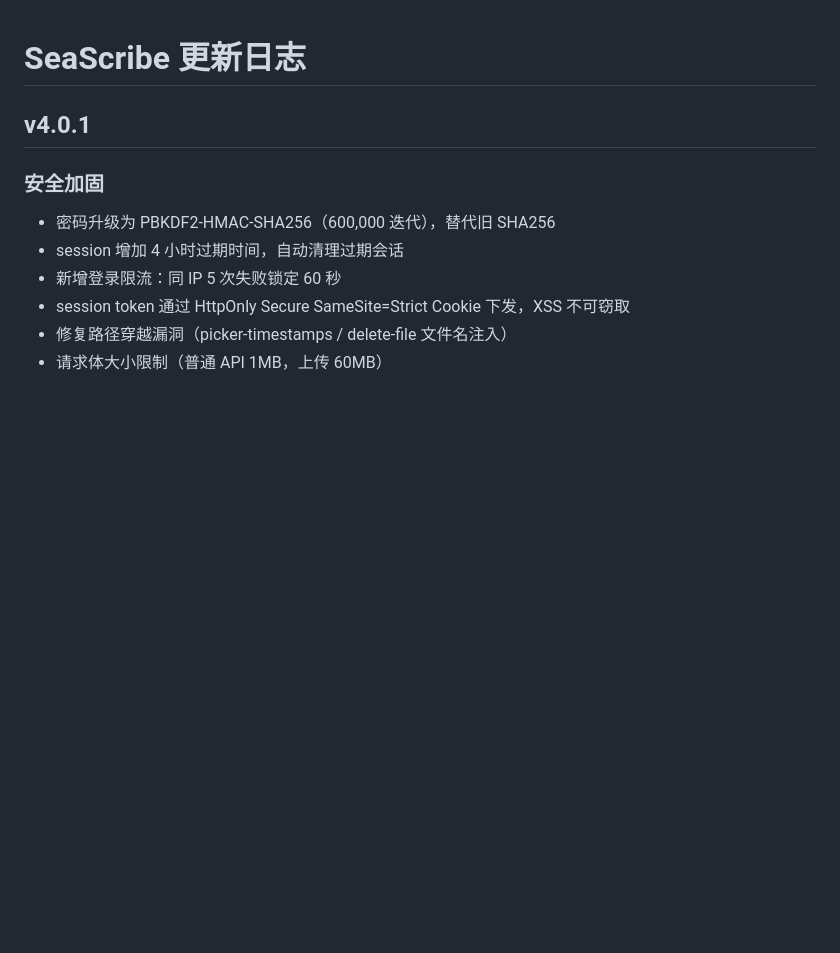
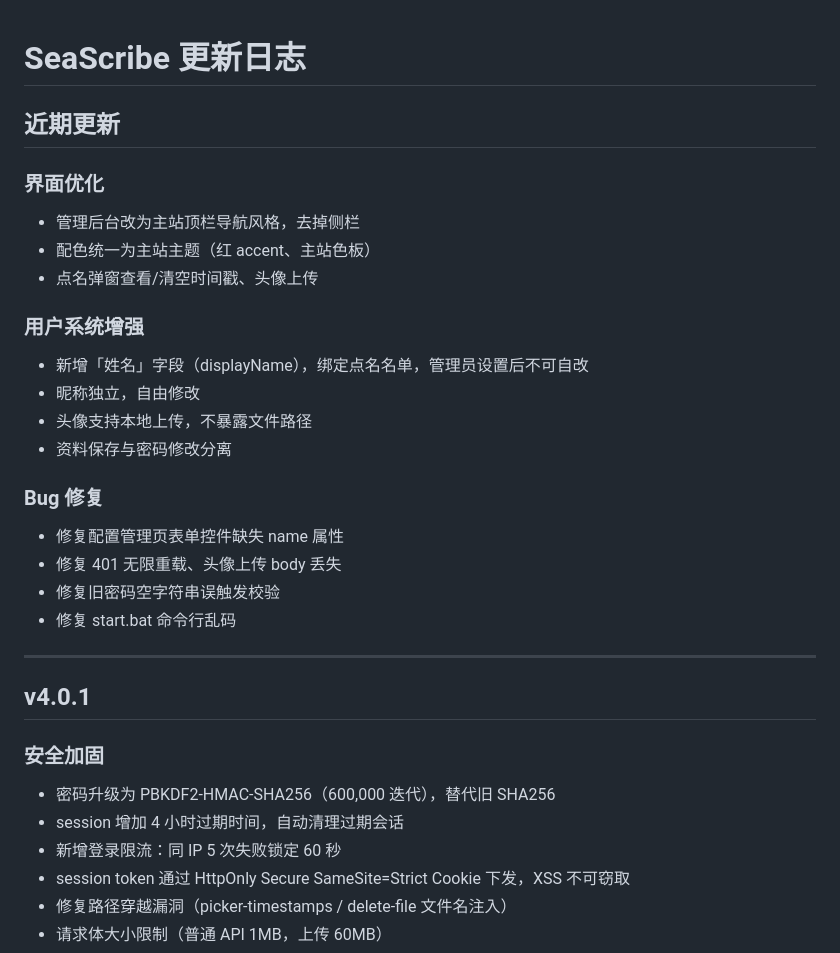
Before and after one commit to qxdho/SeaScribe, a Markdown page: docs/update.md, the part around the change. GitHub-like rendering; blank space fills up the shorter version.

```diff
--- a/docs/update.md
+++ b/docs/update.md
@@ -1,5 +1,25 @@
 # SeaScribe 更新日志
 
+## 近期更新
+
+### 界面优化
+- 管理后台改为主站顶栏导航风格，去掉侧栏
+- 配色统一为主站主题（红 accent、主站色板）
+- 点名弹窗查看/清空时间戳、头像上传
+
+### 用户系统增强
+- 新增「姓名」字段（displayName），绑定点名名单，管理员设置后不可自改
+- 昵称独立，自由修改
+- 头像支持本地上传，不暴露文件路径
+- 资料保存与密码修改分离
+
+### Bug 修复
+- 修复配置管理页表单控件缺失 name 属性
+- 修复 401 无限重载、头像上传 body 丢失
+- 修复旧密码空字符串误触发校验
+- 修复 start.bat 命令行乱码
+
+---
 ## v4.0.1
 
 ### 安全加固
```
Also changed, not shown: README.md (+18 -53 lines), docs/RULES.md (+17 -0 lines).
